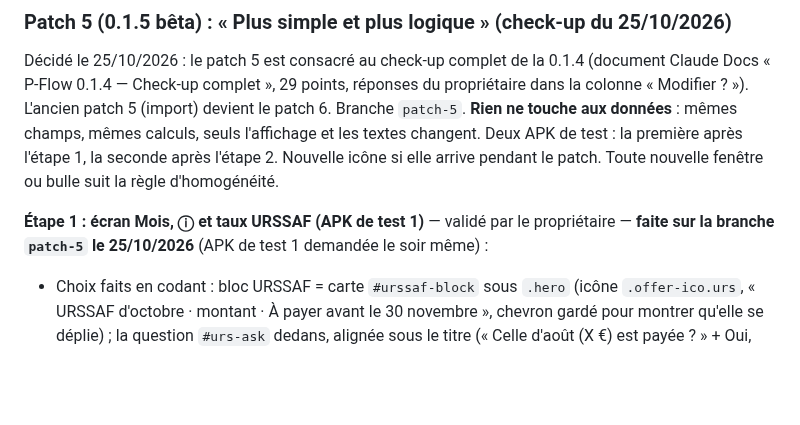
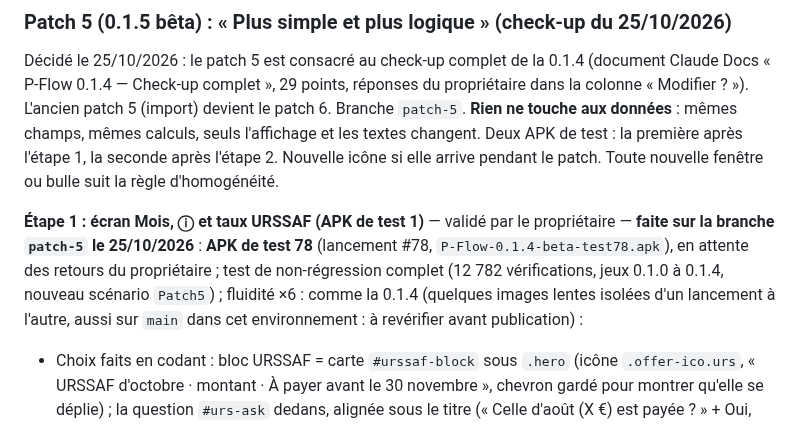
Before and after one commit to Lorn-noross/P-Flow, a Markdown page: CLAUDE.md, the part around the change. Drawn GitHub-style; blank space fills up the shorter version.

Commit message:
CLAUDE.md : APK de test 78 (patch 5, étape 1)
Co-Authored-By: Claude Opus 5.5 <noreply@anthropic.com>
Claude-Session: https://claude.ai/code/session_016bcwcyD2vqcj8QEevV4ySx

```diff
--- a/CLAUDE.md
+++ b/CLAUDE.md
@@ -137,7 +137,7 @@ Tout ce qui change l'apparence, en une passe cohérente (une seule série de cap
 ### Patch 5 (0.1.5 bêta) : « Plus simple et plus logique » (check-up du 25/10/2026)
 Décidé le 25/10/2026 : le patch 5 est consacré au check-up complet de la 0.1.4 (document Claude Docs « P-Flow 0.1.4 — Check-up complet », 29 points, réponses du propriétaire dans la colonne « Modifier ? »). L'ancien patch 5 (import) devient le patch 6. Branche `patch-5`. **Rien ne touche aux données** : mêmes champs, mêmes calculs, seuls l'affichage et les textes changent. Deux APK de test : la première après l'étape 1, la seconde après l'étape 2. Nouvelle icône si elle arrive pendant le patch. Toute nouvelle fenêtre ou bulle suit la règle d'homogénéité.
 
-**Étape 1 : écran Mois, ⓘ et taux URSSAF (APK de test 1)** — validé par le propriétaire — **faite sur la branche `patch-5` le 25/10/2026** (APK de test 1 demandée le soir même) :
+**Étape 1 : écran Mois, ⓘ et taux URSSAF (APK de test 1)** — validé par le propriétaire — **faite sur la branche `patch-5` le 25/10/2026** : **APK de test 78** (lancement #78, `P-Flow-0.1.4-beta-test78.apk`), en attente des retours du propriétaire ; test de non-régression complet (12 782 vérifications, jeux 0.1.0 à 0.1.4, nouveau scénario `Patch5`) ; fluidité ×6 : comme la 0.1.4 (quelques images lentes isolées d'un lancement à l'autre, aussi sur `main` dans cet environnement : à revérifier avant publication) :
    - Choix faits en codant : bloc URSSAF = carte `#urssaf-block` sous `.hero` (icône `.offer-ico.urs`, « URSSAF d'octobre · montant · À payer avant le 30 novembre », chevron gardé pour montrer qu'elle se déplie) ; la question `#urs-ask` dedans, alignée sous le titre (« Celle d'août (X €) est payée ? » + Oui, payée / Pas encore) ; le détail `#urssaf-card` dessous, sans le gros montant (déjà sur la ligne). Carte Fin du mois : « Disponible d'ici le 31 » en premier, ⓘ du calcul à côté, puis « Soit ~X € par jour » + « Ton objectif et l'URSSAF sont déjà mis à part » (phrase adaptée : objectif seul, URSSAF seule, rien), bouton, puis la ligne de l'objectif ; plus rien de disponible = « Disponible d'ici le 31 : 0 € ». Comparaison des dépenses = `<small class="cmp">` sous « dont X € de fixes ». ⓘ : `infoBtn(k, label)` / `infoBubble(k, texte)` (`main.js`), état `S.info` (une seule bulle, pas de clé `localStorage`), `armInfo()` après chaque `renderMois()` (le compte à rebours continue pendant une synchronisation), `closeInfo()` en changeant de mois ou d'écran ; symbole `#i-i` (le « i » seul) ; `data-act="info"` (remplace `cas-info`) ; clés : celles de la cascade, `fin`, `ep-card`.
    - À regarder sur l'APK de test 1 : sans objectif ni épargne suivie (cas des parents, point 9), la carte Fin du mois n'a plus que « Fixer un objectif » ; le « ~X € par jour » qu'ils voyaient sous le gros chiffre a donc disparu pour eux (choix validé à appliquer tel quel, à confirmer).
 1. **Sous le gros chiffre** (`soldeSubHtml`, `heroSubHtml`) : une seule ligne « Solde du 20 octobre : X € · Mettre à jour ». « Point le plus bas » seulement en alerte (compte qui passe sous 0) ; « Prévu aujourd'hui » retiré ; « Dépenses : +19 % par rapport au… » (`cmpPart`) devient une petite note sous la ligne Dépenses de la cascade ; « par jour » passe dans la carte Fin du mois (point 2).
```
